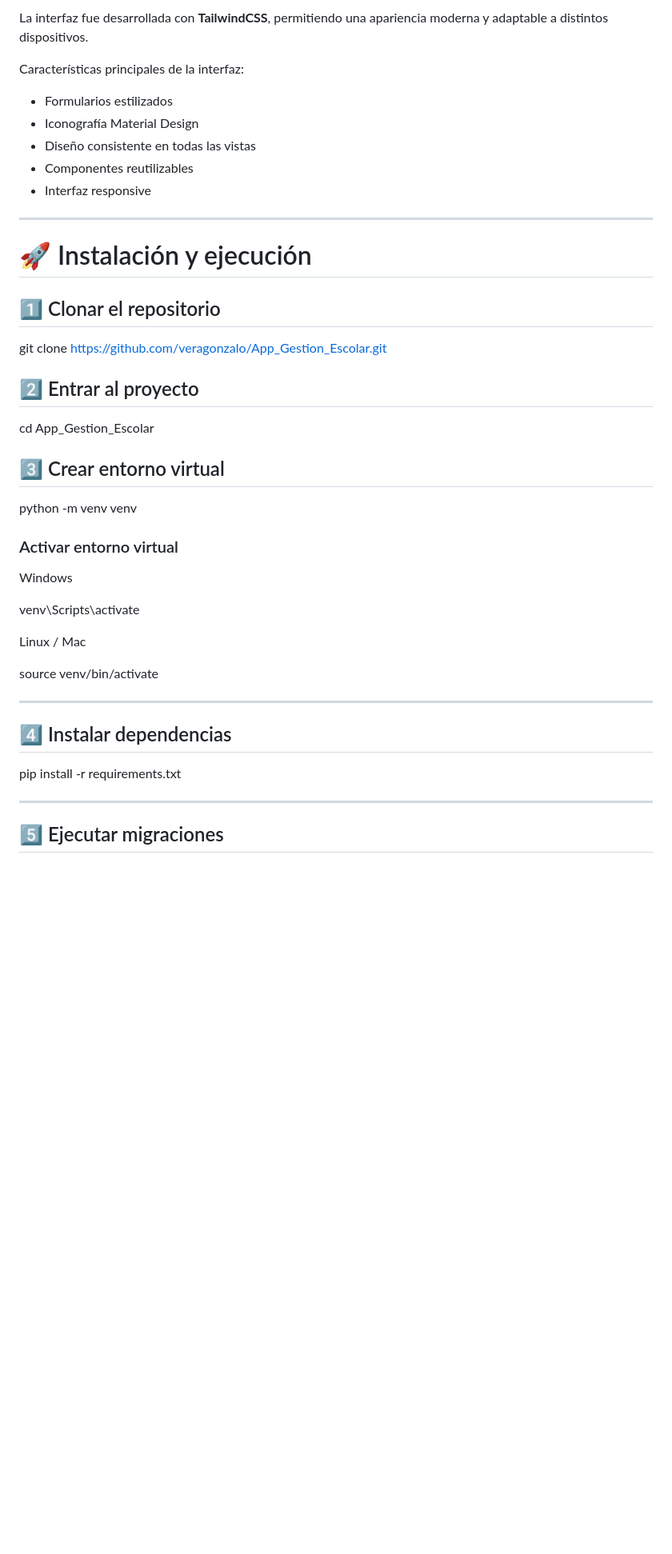
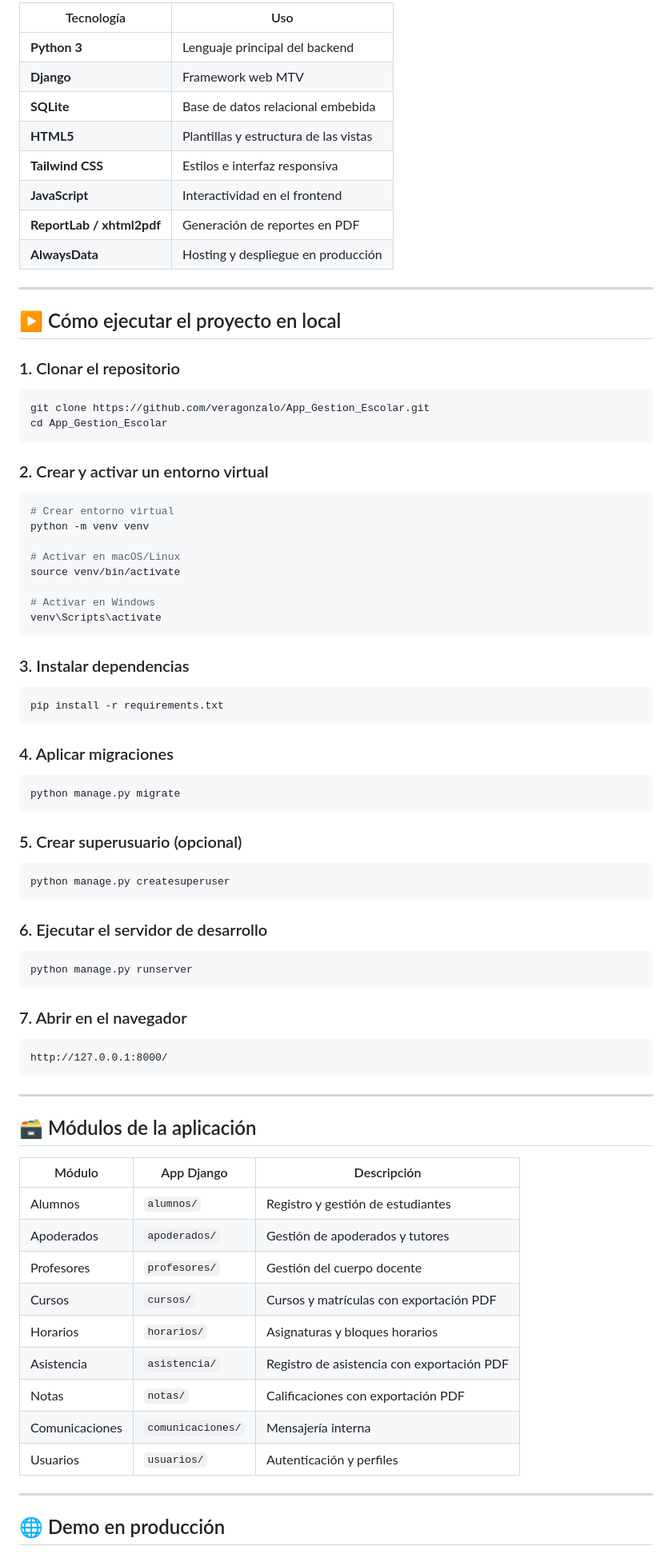
Before and after one commit to veragonzalo/App_Gestion_Escolar, a Markdown page: README.md, the part around one of its changes. Shown at 80% size. Drawn GitHub-style; blank space fills up the shorter version.

````diff
--- a/README.md
+++ b/README.md
@@ -78,47 +62,86 @@ App_Gestion_Escolar/
 
-La interfaz fue desarrollada con **TailwindCSS**, permitiendo una apariencia moderna y adaptable a distintos dispositivos.
-
-Características principales de la interfaz:
-
-* Formularios estilizados
-* Iconografía Material Design
-* Diseño consistente en todas las vistas
-* Componentes reutilizables
-* Interfaz responsive
+| Tecnología | Uso |
+|---|---|
+| **Python 3** | Lenguaje principal del backend |
+| **Django** | Framework web MTV |
+| **SQLite** | Base de datos relacional embebida |
+| **HTML5** | Plantillas y estructura de las vistas |
+| **Tailwind CSS** | Estilos e interfaz responsiva |
+| **JavaScript** | Interactividad en el frontend |
+| **ReportLab / xhtml2pdf** | Generación de reportes en PDF |
+| **AlwaysData** | Hosting y despliegue en producción |
 
 ---
 
-# 🚀 Instalación y ejecución
+## ▶️ Cómo ejecutar el proyecto en local
 
-## 1️⃣ Clonar el repositorio
+### 1. Clonar el repositorio
 
+```bash
 git clone https://github.com/veragonzalo/App_Gestion_Escolar.git
+cd App_Gestion_Escolar
+```
 
-## 2️⃣ Entrar al proyecto
+### 2. Crear y activar un entorno virtual
 
-cd App_Gestion_Escolar
-
-## 3️⃣ Crear entorno virtual
-
+```bash
+# Crear entorno virtual
 python -m venv venv
 
-### Activar entorno virtual
+# Activar en macOS/Linux
+source venv/bin/activate
 
-Windows
+# Activar en Windows
+venv\Scripts\activate
+```
 
-venv\Scripts\activate
+### 3. Instalar dependencias
 
-Linux / Mac
+```bash
+pip install -r requirements.txt
+```
 
-source venv/bin/activate
+### 4. Aplicar migraciones
+
+```bash
+python manage.py migrate
+```
+
+### 5. Crear superusuario (opcional)
+
+```bash
+python manage.py createsuperuser
+```
+
+### 6. Ejecutar el servidor de desarrollo
+
+```bash
+python manage.py runserver
+```
+
+### 7. Abrir en el navegador
+
+```
+http://127.0.0.1:8000/
+```
 
 ---
 
-## 4️⃣ Instalar dependencias
+## 🗃️ Módulos de la aplicación
 
-pip install -r requirements.txt
+| Módulo | App Django | Descripción |
+|---|---|---|
+| Alumnos | `alumnos/` | Registro y gestión de estudiantes |
+| Apoderados | `apoderados/` | Gestión de apoderados y tutores |
+| Profesores | `profesores/` | Gestión del cuerpo docente |
+| Cursos | `cursos/` | Cursos y matrículas con exportación PDF |
+| Horarios | `horarios/` | Asignaturas y bloques horarios |
+| Asistencia | `asistencia/` | Registro de asistencia con exportación PDF |
+| Notas | `notas/` | Calificaciones con exportación PDF |
+| Comunicaciones | `comunicaciones/` | Mensajería interna |
+| Usuarios | `usuarios/` | Autenticación y perfiles |
 
 ---
 
-## 5️⃣ Ejecutar migraciones
+## 🌐 Demo en producción
 
````
Also changed, not shown: other parts of README.md (+54 -119 lines).
